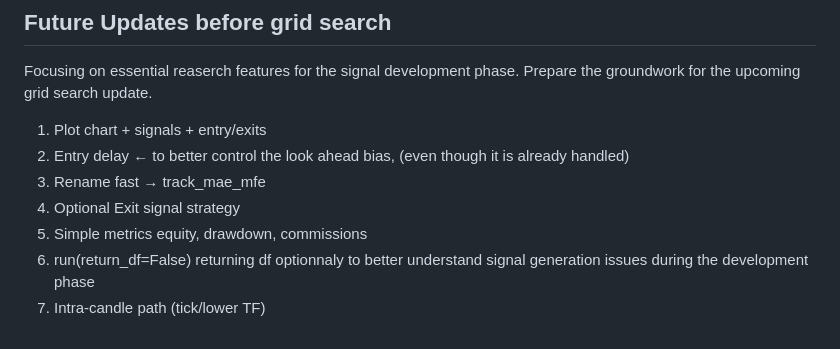
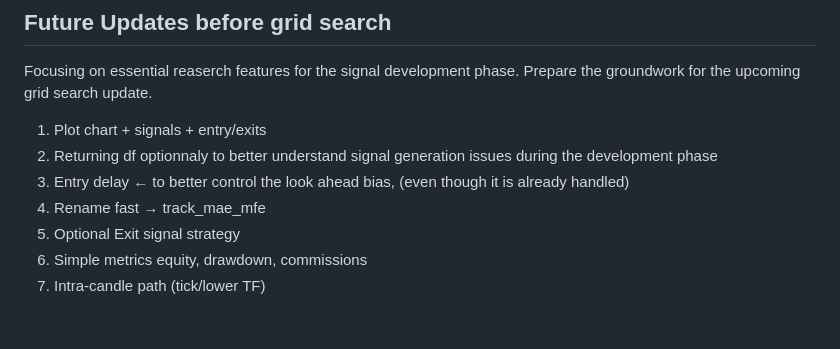
Before and after one commit to Arnaud-BARBIER/Multi-strategy-backtest-engine, a Markdown page: README.md, the part around the change. Drawn GitHub-style.

Commit message:
Update feature list in README.md
Reordered and corrected the list of features for clarity.

```diff
--- a/README.md
+++ b/README.md
@@ -221,9 +221,9 @@ Focusing on essential reaserch features for the signal development phase.
 Prepare the groundwork for the upcoming grid search update.
 
 1. Plot chart + signals + entry/exits
-2. Entry delay ← to better control the look ahead bias, (even though it is already handled)
-3. Rename fast → track_mae_mfe
-4. Optional Exit signal strategy
-5. Simple metrics equity, drawdown, commissions
-6. run(return_df=False) returning df optionnaly to better understand signal generation issues during the development phase
-8. Intra-candle path (tick/lower TF)
+2. Returning df optionnaly to better understand signal generation issues during the development phase
+3. Entry delay ← to better control the look ahead bias, (even though it is already handled)
+4. Rename fast → track_mae_mfe
+5. Optional Exit signal strategy
+6. Simple metrics equity, drawdown, commissions
+7. Intra-candle path (tick/lower TF)
```
